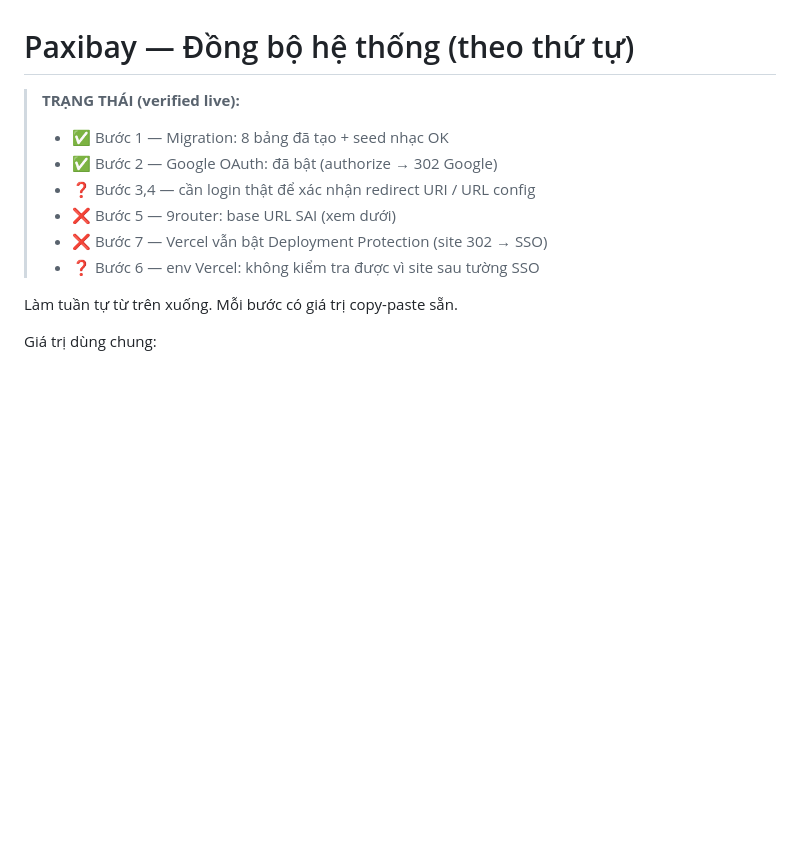
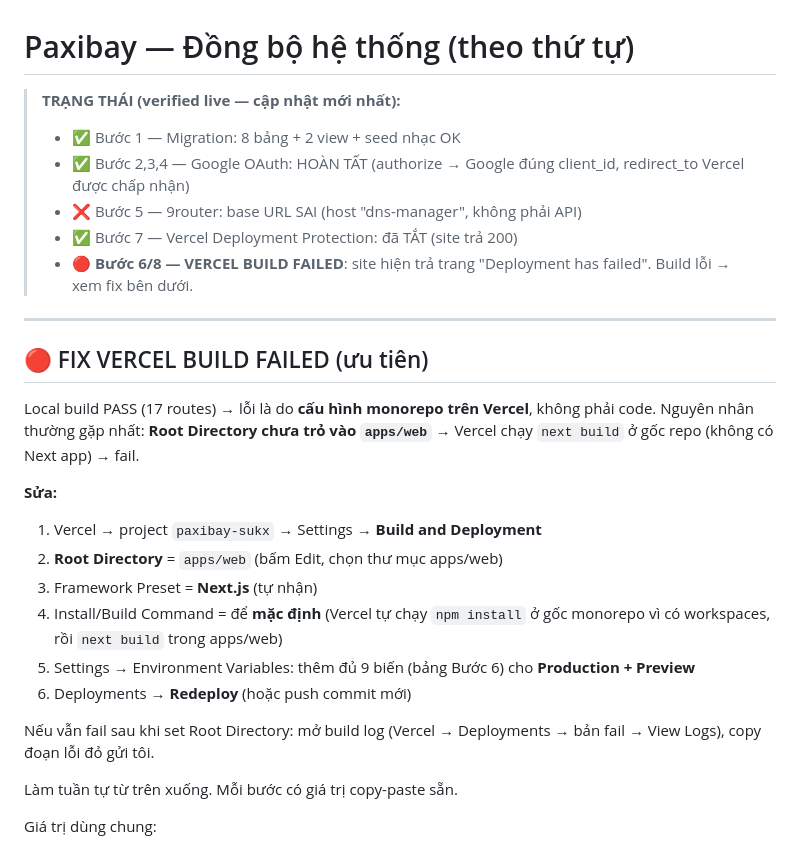
Before and after one commit to Kienduoc/paxibay, a Markdown page: SYNC.md, the part around the change. Drawn GitHub-style; blank space fills up the shorter version.

Commit message:
docs: SYNC status — auth done, Vercel protection off, build FAILED (fix root directory)

```diff
--- a/SYNC.md
+++ b/SYNC.md
@@ -1,12 +1,28 @@
 # Paxibay — Đồng bộ hệ thống (theo thứ tự)
 
-> **TRẠNG THÁI (verified live):**
-> - ✅ Bước 1 — Migration: 8 bảng đã tạo + seed nhạc OK
-> - ✅ Bước 2 — Google OAuth: đã bật (authorize → 302 Google)
-> - ❓ Bước 3,4 — cần login thật để xác nhận redirect URI / URL config
-> - ❌ Bước 5 — 9router: base URL SAI (xem dưới)
-> - ❌ Bước 7 — Vercel vẫn bật Deployment Protection (site 302 → SSO)
-> - ❓ Bước 6 — env Vercel: không kiểm tra được vì site sau tường SSO
+> **TRẠNG THÁI (verified live — cập nhật mới nhất):**
+> - ✅ Bước 1 — Migration: 8 bảng + 2 view + seed nhạc OK
+> - ✅ Bước 2,3,4 — Google OAuth: HOÀN TẤT (authorize → Google đúng client_id, redirect_to Vercel được chấp nhận)
+> - ❌ Bước 5 — 9router: base URL SAI (host "dns-manager", không phải API)
+> - ✅ Bước 7 — Vercel Deployment Protection: đã TẮT (site trả 200)
+> - 🔴 **Bước 6/8 — VERCEL BUILD FAILED**: site hiện trả trang "Deployment has failed". Build lỗi → xem fix bên dưới.
+
+---
+
+## 🔴 FIX VERCEL BUILD FAILED (ưu tiên)
+
+Local build PASS (17 routes) → lỗi là do **cấu hình monorepo trên Vercel**, không phải code.
+Nguyên nhân thường gặp nhất: **Root Directory chưa trỏ vào `apps/web`** → Vercel chạy `next build` ở gốc repo (không có Next app) → fail.
+
+**Sửa:**
+1. Vercel → project `paxibay-sukx` → Settings → **Build and Deployment**
+2. **Root Directory** = `apps/web`  (bấm Edit, chọn thư mục apps/web)
+3. Framework Preset = **Next.js** (tự nhận)
+4. Install/Build Command = để **mặc định** (Vercel tự chạy `npm install` ở gốc monorepo vì có workspaces, rồi `next build` trong apps/web)
+5. Settings → Environment Variables: thêm đủ 9 biến (bảng Bước 6) cho **Production + Preview**
+6. Deployments → **Redeploy** (hoặc push commit mới)
+
+Nếu vẫn fail sau khi set Root Directory: mở build log (Vercel → Deployments → bản fail → View Logs), copy đoạn lỗi đỏ gửi tôi.
 
 Làm tuần tự từ trên xuống. Mỗi bước có giá trị copy-paste sẵn.
 
```
